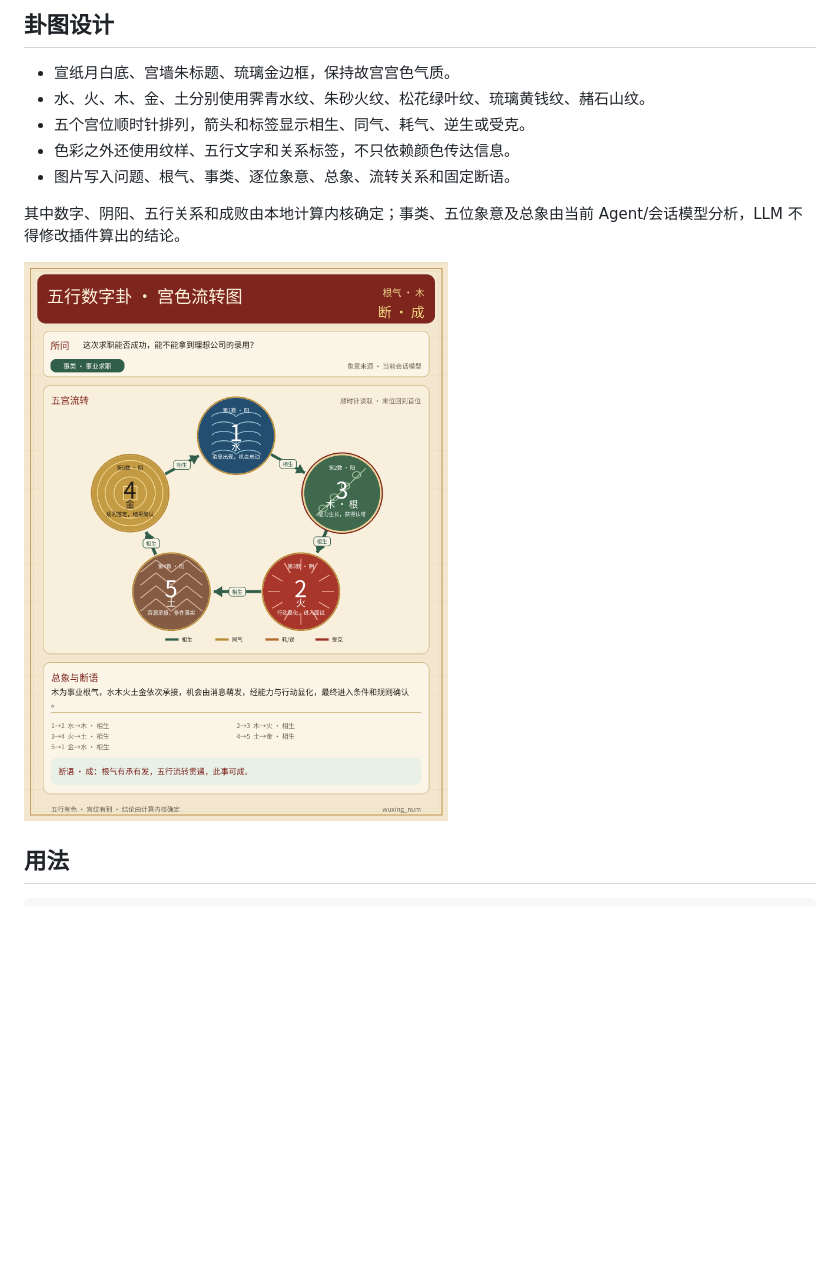
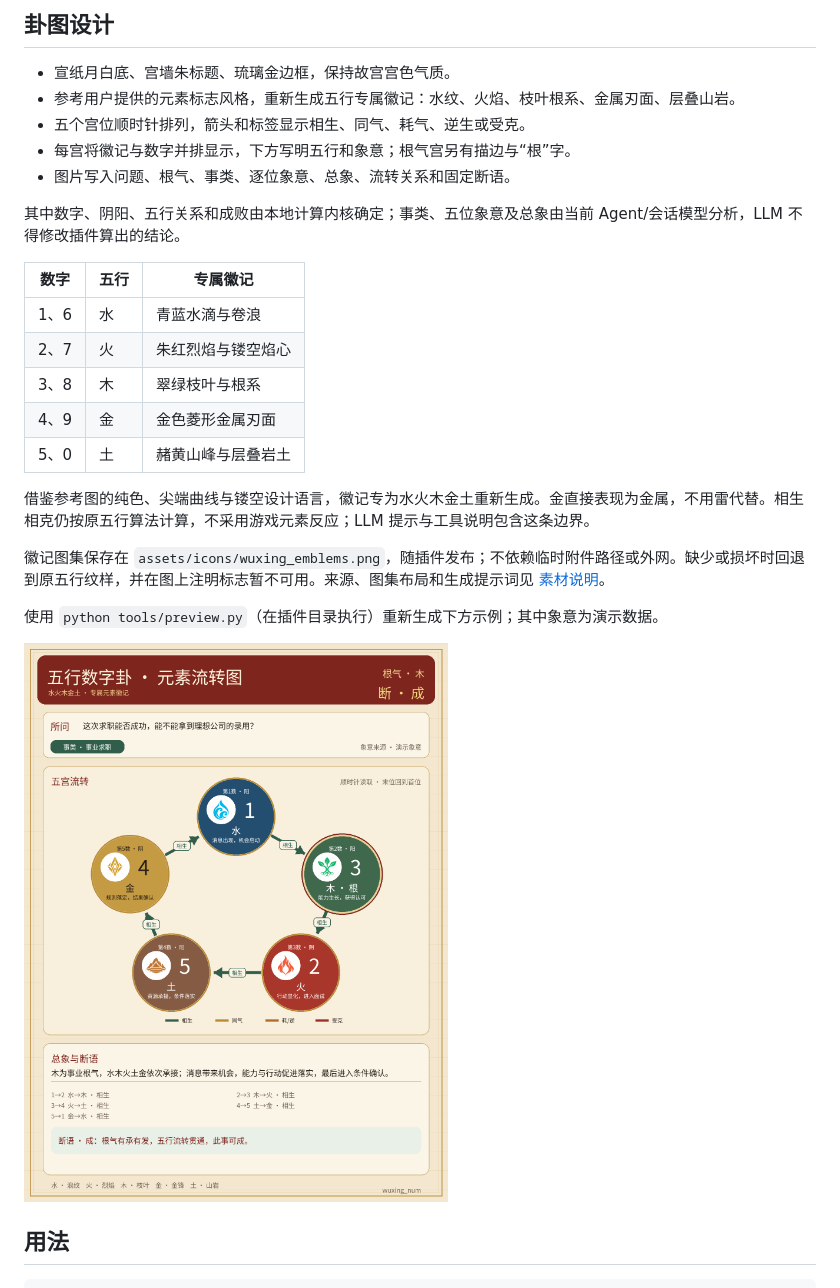
Before and after one commit to RioMaker/astrbot_plugin_wuxing_num, a Markdown page: README.md, the part around the change. GitHub-like rendering; pictures changed too: docs/example_chart.png; blank space fills up the shorter version.

Commit message:
feat(wuxing_num): 接入原创五行元素徽记
参考元素标志风格生成水火木金土专属图集，金以金属刃面表达。图卡并排展示徽记与数字，补充 LLM 象意边界、素材回退与可复现预览。验证：14 项测试通过，完成 PNG 视觉检查。

```diff
--- a/README.md
+++ b/README.md
@@ -15,12 +15,26 @@ AstrBot 专用的五行数字卦插件。它把五个数字按河图数字五行
 ## 卦图设计
 
 - 宣纸月白底、宫墙朱标题、琉璃金边框，保持故宫宫色气质。
-- 水、火、木、金、土分别使用霁青水纹、朱砂火纹、松花绿叶纹、琉璃黄钱纹、赭石山纹。
+- 参考用户提供的元素标志风格，重新生成五行专属徽记：水纹、火焰、枝叶根系、金属刃面、层叠山岩。
 - 五个宫位顺时针排列，箭头和标签显示相生、同气、耗气、逆生或受克。
-- 色彩之外还使用纹样、五行文字和关系标签，不只依赖颜色传达信息。
+- 每宫将徽记与数字并排显示，下方写明五行和象意；根气宫另有描边与“根”字。
 - 图片写入问题、根气、事类、逐位象意、总象、流转关系和固定断语。
 
 其中数字、阴阳、五行关系和成败由本地计算内核确定；事类、五位象意及总象由当前 Agent/会话模型分析，LLM 不得修改插件算出的结论。
+
+| 数字 | 五行 | 专属徽记 |
+| --- | --- | --- |
+| 1、6 | 水 | 青蓝水滴与卷浪 |
+| 2、7 | 火 | 朱红烈焰与镂空焰心 |
+| 3、8 | 木 | 翠绿枝叶与根系 |
+| 4、9 | 金 | 金色菱形金属刃面 |
+| 5、0 | 土 | 赭黄山峰与层叠岩土 |
+
+借鉴参考图的纯色、尖端曲线与镂空设计语言，徽记专为水火木金土重新生成。金直接表现为金属，不用雷代替。相生相克仍按原五行算法计算，不采用游戏元素反应；LLM 提示与工具说明包含这条边界。
+
+徽记图集保存在 `assets/icons/wuxing_emblems.png`，随插件发布；不依赖临时附件路径或外网。缺少或损坏时回退到原五行纹样，并在图上注明标志暂不可用。来源、图集布局和生成提示词见 [素材说明](assets/icons/README.md)。
+
+使用 `python tools/preview.py`（在插件目录执行）重新生成下方示例；其中象意为演示数据。
 
 ![五行数字卦图示例](docs/example_chart.png)
 
```
Also changed, not shown: assets/icons/README.md (added, +9 -0 lines), assets/icons/generation_prompt.md (added, +30 -0 lines), 7 other files.
